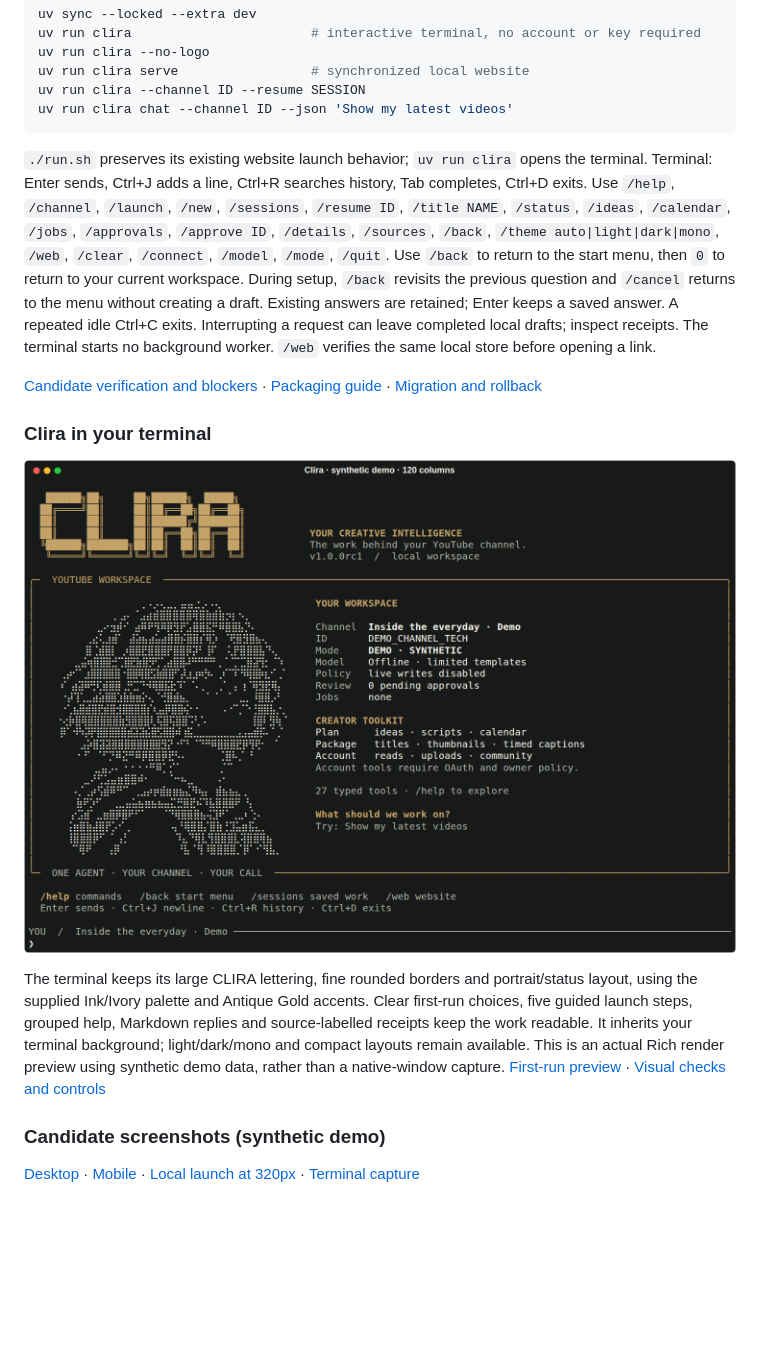
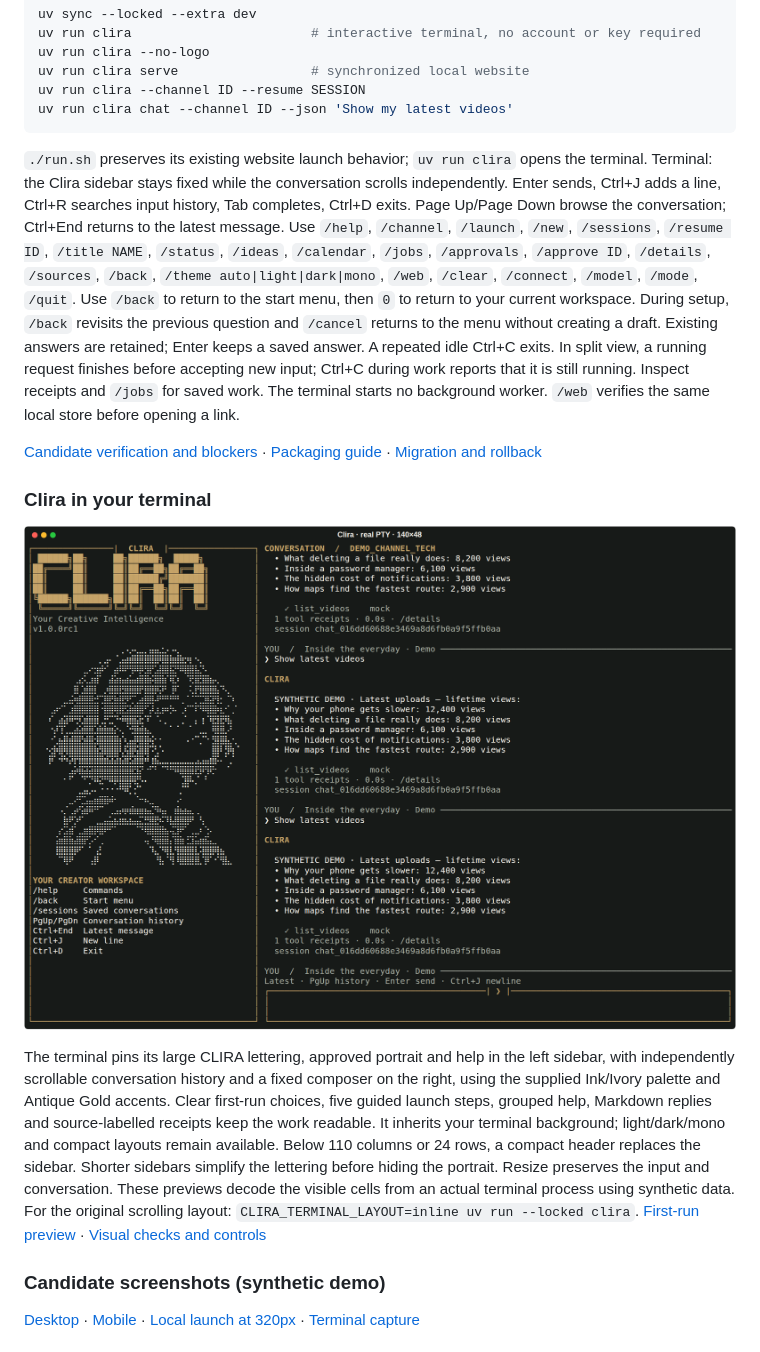
Before and after one commit to Gurtejhundal/Clira, a Markdown page: README.md, the part around the change. Drawn GitHub-style; pictures changed too: docs/media/terminal/workspace-split.png (added); blank space fills up the shorter version.

Commit message:
Keep Clira visible with a persistent sidebar and scrollable conversation

````diff
--- a/README.md
+++ b/README.md
@@ -44,14 +44,17 @@ uv run clira chat --channel ID --json 'Show my latest videos'
 ```
 
 `./run.sh` preserves its existing website launch behavior; `uv run clira` opens the terminal.
-Terminal: Enter sends, Ctrl+J adds a line, Ctrl+R searches history, Tab completes, Ctrl+D exits.
+Terminal: the Clira sidebar stays fixed while the conversation scrolls independently.
+Enter sends, Ctrl+J adds a line, Ctrl+R searches input history, Tab completes, Ctrl+D exits.
+Page Up/Page Down browse the conversation; Ctrl+End returns to the latest message.
 Use `/help`, `/channel`, `/launch`, `/new`, `/sessions`, `/resume ID`, `/title NAME`, `/status`,
 `/ideas`, `/calendar`, `/jobs`, `/approvals`, `/approve ID`, `/details`, `/sources`,
 `/back`, `/theme auto|light|dark|mono`, `/web`, `/clear`, `/connect`, `/model`, `/mode`, `/quit`.
 Use `/back` to return to the start menu, then `0` to return to your current workspace.
 During setup, `/back` revisits the previous question and `/cancel` returns to the menu without
 creating a draft. Existing answers are retained; Enter keeps a saved answer.
-A repeated idle Ctrl+C exits. Interrupting a request can leave completed local drafts; inspect receipts.
+A repeated idle Ctrl+C exits. In split view, a running request finishes before accepting new input;
+Ctrl+C during work reports that it is still running. Inspect receipts and `/jobs` for saved work.
 The terminal starts no background worker. `/web` verifies the same local store before opening a link.
 
 [Candidate verification and blockers](docs/VERIFICATION_V1_RC.md) ·
@@ -59,14 +62,18 @@ The terminal starts no background worker. `/web` verifies the same local store b
 
 ### Clira in your terminal
 
-![Clira terminal workspace: approved portrait, large CLIRA wordmark, actual channel and model status, and conversational prompt](docs/media/terminal/workspace-120.png)
+![Clira split terminal: fixed lettering, portrait and help at left, scrollable conversation and input at right](docs/media/terminal/workspace-split.png)
 
-The terminal keeps its large CLIRA lettering, fine rounded borders and portrait/status layout,
+The terminal pins its large CLIRA lettering, approved portrait and help in the left sidebar,
+with independently scrollable conversation history and a fixed composer on the right,
 using the supplied Ink/Ivory palette and Antique Gold accents. Clear first-run choices, five guided
 launch steps, grouped help, Markdown replies and source-labelled receipts keep the work readable.
 It inherits your terminal background; light/dark/mono and compact layouts remain available.
-This is an actual Rich render preview using synthetic demo data, rather than a native-window capture.
-[First-run preview](docs/media/terminal/welcome-120.png) · [Visual checks and controls](docs/TERMINAL_VISUALS.md)
+Below 110 columns or 24 rows, a compact header replaces the sidebar. Shorter sidebars simplify the
+lettering before hiding the portrait. Resize preserves the input and conversation.
+These previews decode the visible cells from an actual terminal process using synthetic data.
+For the original scrolling layout: `CLIRA_TERMINAL_LAYOUT=inline uv run --locked clira`.
+[First-run preview](docs/media/terminal/welcome-split.png) · [Visual checks and controls](docs/TERMINAL_VISUALS.md)
 
 ### Candidate screenshots (synthetic demo)
 
````
Also changed, not shown: CHANGELOG.md (+6 -0 lines), docs/TERMINAL_VISUALS.md (+54 -53 lines), docs/media/terminal/welcome-split.png (added), 10 other files.
